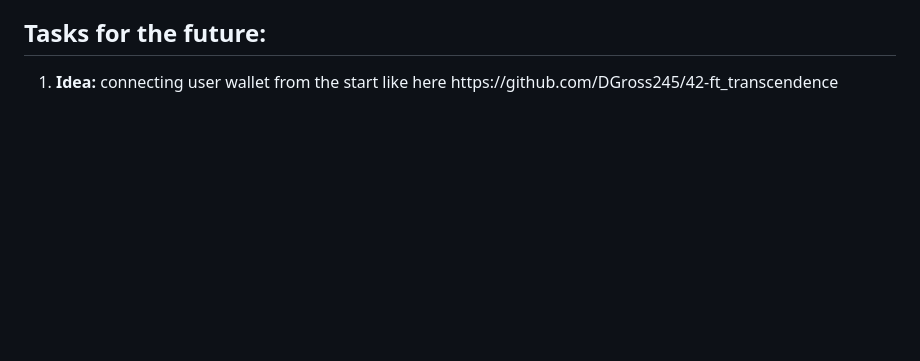
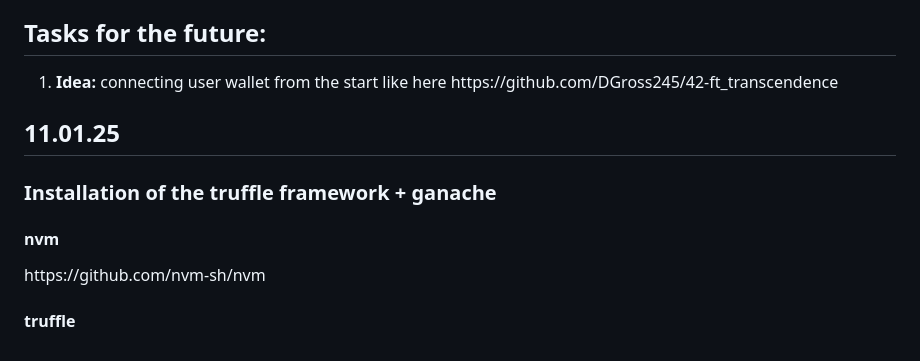
Before and after one commit to tlukanie/blockchain-for-42, a Markdown page: README.md, the part around the change. Drawn GitHub-style; blank space fills up the shorter version.

```diff
--- a/README.md
+++ b/README.md
@@ -85,3 +85,9 @@ const instance = await HelloBlockchain.at("0xYourContractAddressHere");
 <ol>
   <li><b>Idea:</b> connecting user wallet from the start like here https://github.com/DGross245/42-ft_transcendence</li>
 </ol>
+<h2>11.01.25</h2>
+<h3>Installation of the truffle framework + ganache</h3>
+  <h4>nvm</h4>
+<p>https://github.com/nvm-sh/nvm</p>
+<h4>truffle</h4>
+<p></p>
```
